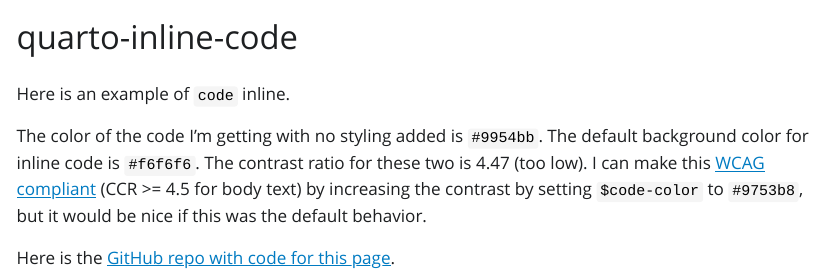
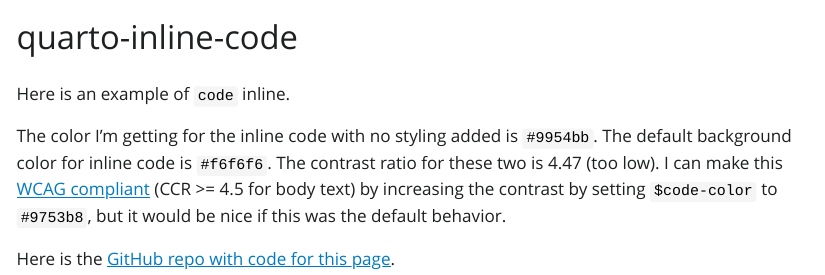
Before and after one commit to batpigandme/quarto-inline-code, a Quarto document (quarto-inline-code.qmd): the page in a window 1100 px wide, from its top. The pictures show the output file quarto-inline-code.html that the author committed with the source, opened offline; Quarto's library style sheets are replaced by a plain one without menus.

Commit message:
Remove TOC from YAML header

```diff
--- a/quarto-inline-code.qmd
+++ b/quarto-inline-code.qmd
@@ -1,13 +1,11 @@
 ---
 title: "quarto-inline-code"
-format:
-  html:
-    toc: true
+format: html
 ---
 
 Here is an example of `code` inline.
 
-The color of the code I'm getting with no styling added is `#9954bb`.
+The color I'm getting for the inline code with no styling added is `#9954bb`.
 The default background color for inline code is `#f6f6f6`.
 The contrast ratio for these two is 4.47 (too low).
 I can make this [WCAG compliant](https://www.w3.org/TR/WCAG20/#visual-audio-contrast-contrast) (CCR >= 4.5 for body text) by increasing the contrast by setting `$code-color` to `#9753b8`, but it would be nice if this was the default behavior.
```
Also changed, not shown: quarto-inline-code.html.
